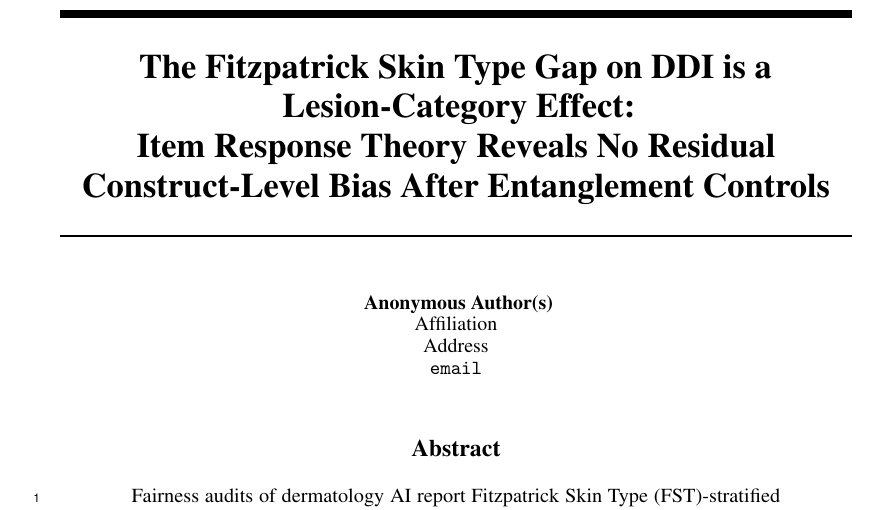
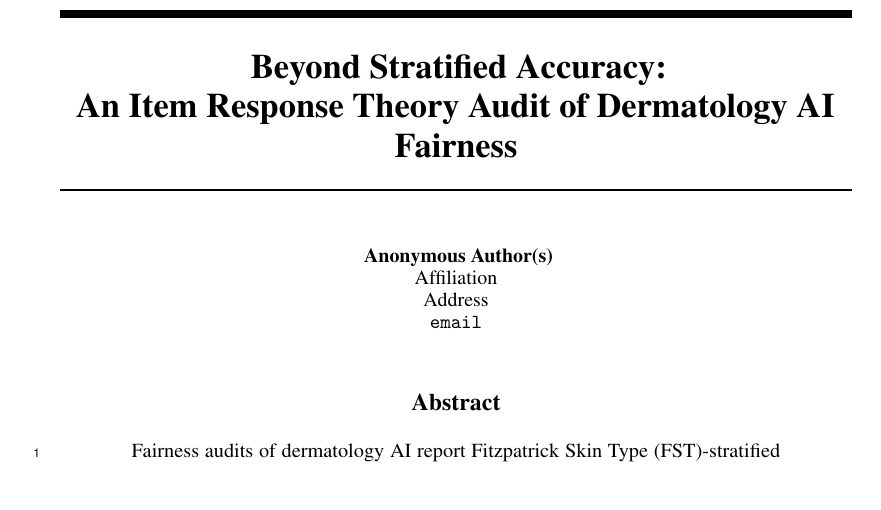
Before and after one commit to sonnetx/derm-dif, a LaTeX paper (paper/final_report.tex): part of page 1 of 11, cut at the place of the change, the shorter picture padded with empty space. Compiled offline with pdfLaTeX.

Commit message:
Retitle final_report
New: Beyond Stratified Accuracy: An Item Response Theory Audit of
Dermatology AI Fairness

Dropped the "pre-registered" emphasis from the title (still discussed in
the methods/limitations). Methods-focused framing without the J=5
overclaiming the previous title had.

```diff
--- a/paper/final_report.tex
+++ b/paper/final_report.tex
@@ -15,7 +15,7 @@
 \usepackage{xcolor}
 \usepackage{graphicx}
 
-\title{The Fitzpatrick Skin Type Gap on DDI is a Lesion-Category Effect:\\Item Response Theory Reveals No Residual Construct-Level Bias After Entanglement Controls}
+\title{Beyond Stratified Accuracy:\\An Item Response Theory Audit of Dermatology AI Fairness}
 
 \author{%
   Anonymous Author(s) \\
```
Also changed, not shown: paper/final_report.pdf.
